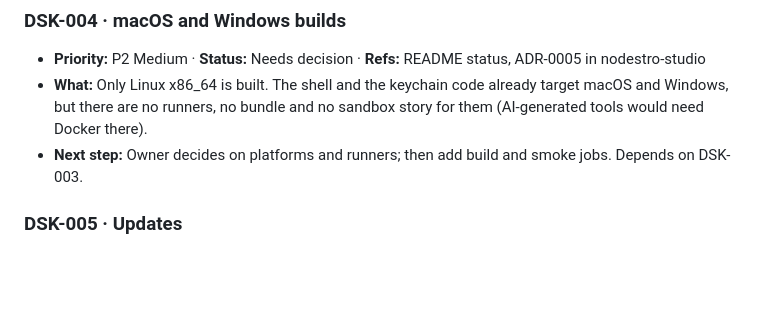
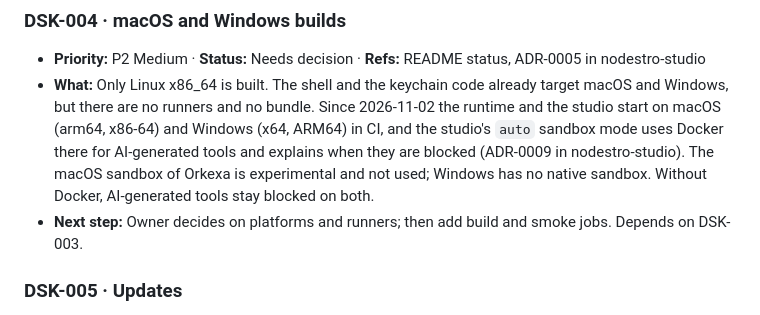
Before and after one commit to peterkarlhuber/nodestro-desktop, a Markdown page: docs/TODO.md, the part around the change. Rendered like a GitHub page; blank space fills up the shorter version.

Commit message:
docs: DSK-004 sandbox status on macOS and Windows (ADR-0009)
Co-Authored-By: Claude Opus 5.5 <noreply@anthropic.com>
Claude-Session: https://claude.ai/code/session_011tY7T9AsuV3Wme6fqCVgAn

```diff
--- a/docs/TODO.md
+++ b/docs/TODO.md
@@ -77,7 +77,10 @@ None known. (Each tool call starts a new interpreter, about 0.13 to 0.19 s; docu
 
 - **Priority:** P2 Medium · **Status:** Needs decision · **Refs:** README status, ADR-0005 in nodestro-studio
 - **What:** Only Linux x86_64 is built. The shell and the keychain code already target macOS and Windows, but there
-  are no runners, no bundle and no sandbox story for them (AI-generated tools would need Docker there).
+  are no runners and no bundle. Since 2026-11-02 the runtime and the studio start on macOS (arm64, x86-64) and
+  Windows (x64, ARM64) in CI, and the studio's `auto` sandbox mode uses Docker there for AI-generated tools and
+  explains when they are blocked (ADR-0009 in nodestro-studio). The macOS sandbox of Orkexa is experimental and not
+  used; Windows has no native sandbox. Without Docker, AI-generated tools stay blocked on both.
 - **Next step:** Owner decides on platforms and runners; then add build and smoke jobs. Depends on DSK-003.
 
 ### DSK-005 · Updates
```
